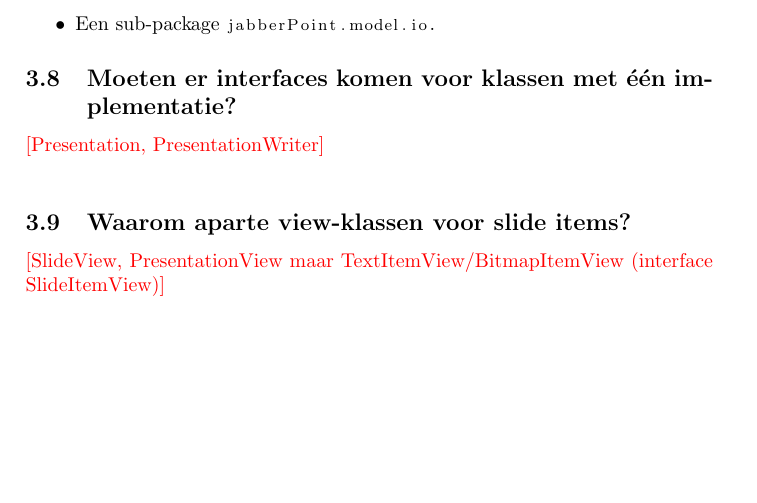
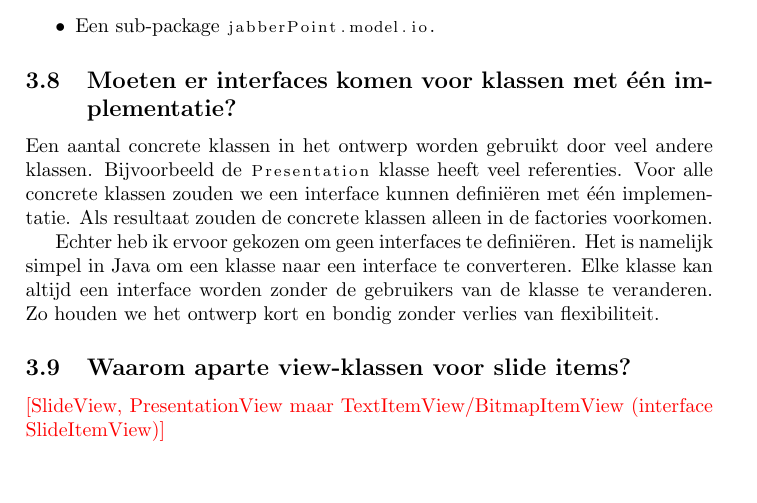
Before and after one commit to DanielSchiavini/design-patterns-assignment, a LaTeX problem sheet (Report/final-assignment-report.tex): part of page 12 of 13, cut so that both start at the same text, the shorter picture padded with empty space. Compiled offline with pdfLaTeX.

Commit message:
Explain missing interfaces

```diff
--- a/Report/final-assignment-report.tex
+++ b/Report/final-assignment-report.tex
@@ -461,7 +461,15 @@
 		\end{itemize}
 
 	\question{Moeten er interfaces komen voor klassen met één implementatie?}
-		\todo{Presentation, PresentationWriter}
+		Een aantal concrete klassen in het ontwerp worden gebruikt door veel andere klassen.
+		Bijvoorbeeld de \code{Presentation} klasse heeft veel referenties.
+		Voor alle concrete klassen zouden we een interface kunnen definiëren met één implementatie.
+		Als resultaat zouden de concrete klassen alleen in de factories voorkomen.
+
+		Echter heb ik ervoor gekozen om geen interfaces te definiëren.
+		Het is namelijk simpel in Java om een klasse naar een interface te converteren.
+		Elke klasse kan altijd een interface worden zonder de gebruikers van de klasse te veranderen.
+		Zo houden we het ontwerp kort en bondig zonder verlies van flexibiliteit.
 
 	\question{Waarom aparte view-klassen voor slide items?}
 		\todo{SlideView, PresentationView maar TextItemView/BitmapItemView (interface SlideItemView)}
```
